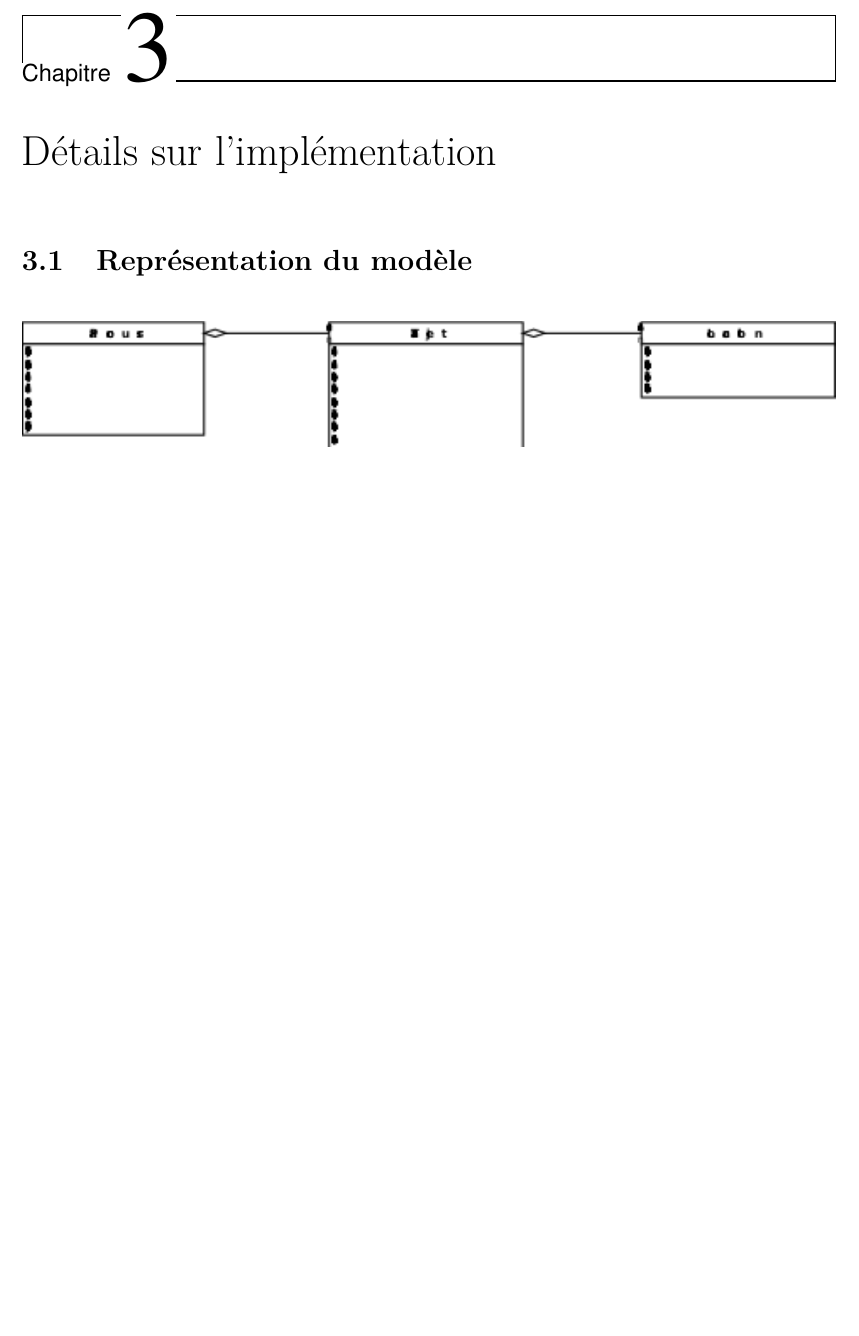
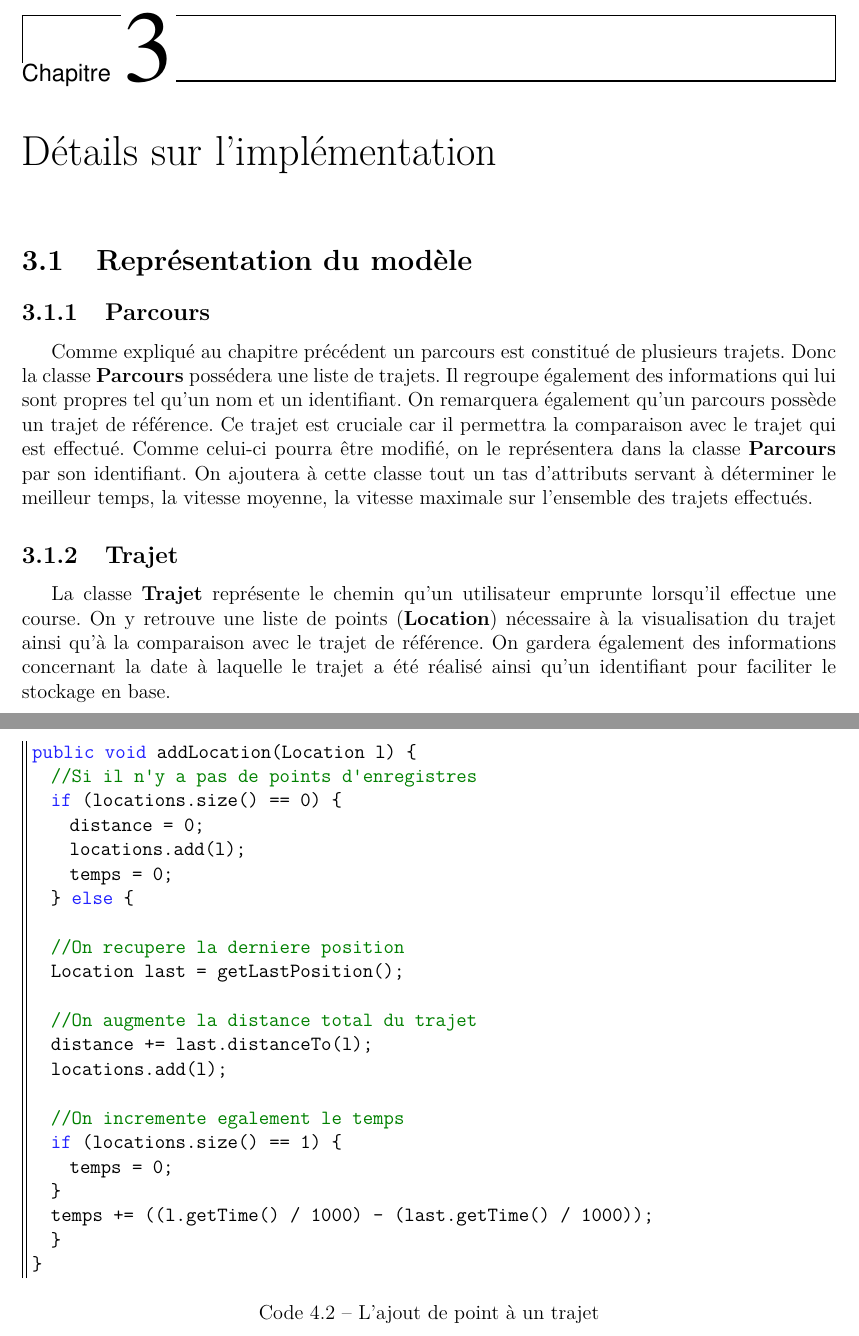
Before and after one commit to Tenacy/AndroidProject, a LaTeX document (Rapport/main.tex, which reads Rapport/annexes.tex, Rapport/chapitre3.tex): part of page 9 of 13 before the commit and two parts of pages 9 and 15 of 15 after it, the two joined at a grey line, cut so that both start at the same text, the shorter picture padded with empty space. Compiled offline with pdfLaTeX.

```diff
--- a/Rapport/annexes.tex
+++ b/Rapport/annexes.tex
@@ -0,0 +1,24 @@
+\begin{java}[L'ajout de point à un trajet]
+public void addLocation(Location l) {
+	//Si il n'y a pas de points d'enregistres
+	if (locations.size() == 0) {
+		distance = 0;
+		locations.add(l);
+		temps = 0;
+	} else {
+
+	//On recupere la derniere position
+	Location last = getLastPosition();
+
+	//On augmente la distance total du trajet
+	distance += last.distanceTo(l);
+	locations.add(l);
+
+ 	//On incremente egalement le temps
+	if (locations.size() == 1) {
+		temps = 0;
+	}
+	temps += ((l.getTime() / 1000) - (last.getTime() / 1000));
+	}
+}
+\end{java}
--- a/Rapport/chapitre3.tex
+++ b/Rapport/chapitre3.tex
@@ -1,6 +1,11 @@
 \part{Analyse et implémentations}
 \chapter{Détails sur l'implémentation}
 \section{Représentation du modèle}
+\subsection{Parcours}
+Comme expliqué au chapitre précédent un parcours est constitué de plusieurs trajets. Donc la classe {\bfseries Parcours} possédera une liste de trajets. Il regroupe également des informations qui lui sont propres tel qu'un nom et un identifiant. On remarquera également qu'un parcours possède un trajet de référence. Ce trajet est cruciale car il permettra la comparaison avec le trajet qui est effectué. Comme celui-ci pourra être modifié, on le représentera dans la classe {\bfseries Parcours} par son identifiant. On ajoutera à cette classe tout un tas d'attributs servant à déterminer le meilleur temps, la vitesse moyenne, la vitesse maximale sur l'ensemble des trajets effectués.
+
+\subsection{Trajet}
+La classe {\bfseries Trajet} représente le chemin qu'un utilisateur emprunte lorsqu'il effectue une course. On y retrouve une liste de points ({\bfseries Location}) nécessaire à la visualisation du trajet ainsi qu'à la comparaison avec le trajet de référence. On gardera également des informations concernant la date à laquelle le trajet a été réalisé ainsi qu'un identifiant pour faciliter le stockage en base.
 \begin{img}
   \includegraphics{img/DiagrammeDeClasse.png}
   \caption{Diagramme de classes}
```
Also changed, not shown: Rapport/chapitre2.tex (+9 -29 lines), Rapport/main.tex (+1 -1 lines), Rapport/img/DiagrammeDeClasse.png, Rapport/main.pdf, 1 other file.
